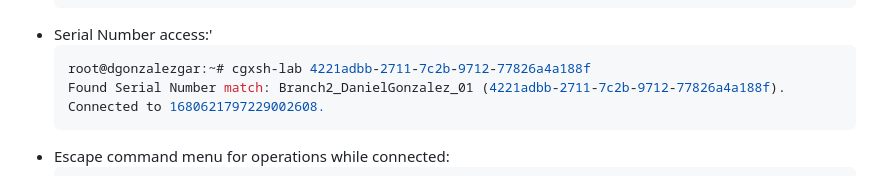
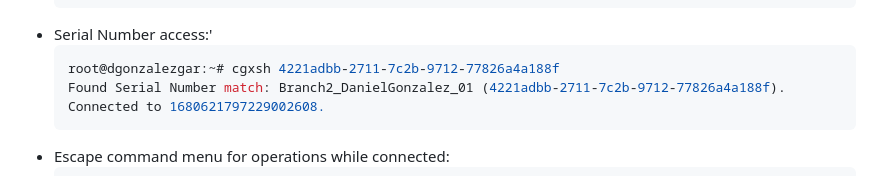
Before and after one commit to dgonzalezgar/cgxsh, a Markdown page: README.md, the part around the change. Rendered like a GitHub page.

````diff
--- a/README.md
+++ b/README.md
@@ -62,7 +62,7 @@ This utility should support Windows (Win 10 or higher) and Mac/Linux systems.
     ```
 * Serial Number access:'
   ```shell script
-  root@dgonzalezgar:~# cgxsh-lab 4221adbb-2711-7c2b-9712-77826a4a188f
+  root@dgonzalezgar:~# cgxsh 4221adbb-2711-7c2b-9712-77826a4a188f
   Found Serial Number match: Branch2_DanielGonzalez_01 (4221adbb-2711-7c2b-9712-77826a4a188f).
   Connected to 1680621797229002608.
   ```
````
